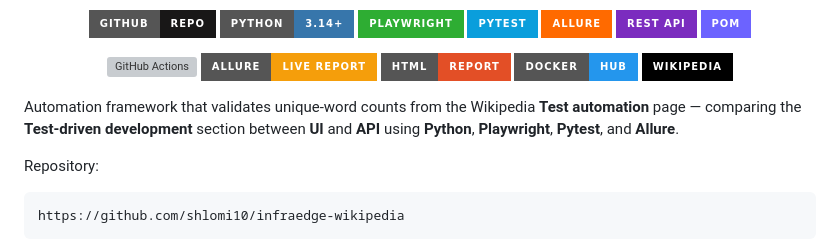
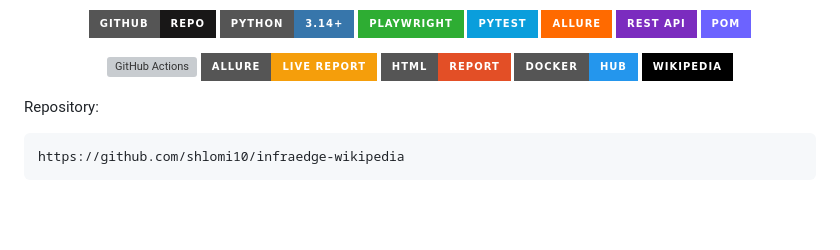
Before and after one commit to shlomi10/infraedge-wikipedia, a Markdown page: README.md, the part around the change. Drawn GitHub-style; badges without logos; blank space fills up the shorter version; grey boxes are pictures that could not be loaded.

Commit message:
Remove the redundant README intro under the header.

```diff
--- a/README.md
+++ b/README.md
@@ -31,8 +31,6 @@
   <a href="https://hub.docker.com/r/shlomi10/infraedge-wikipedia"><img src="https://img.shields.io/badge/Docker-Hub-2496ED?style=for-the-badge&logo=docker&logoColor=white" alt="Docker"></a>
   <a href="https://en.wikipedia.org/wiki/Test_automation"><img src="https://img.shields.io/badge/Wikipedia-000000?style=for-the-badge&logo=wikipedia&logoColor=white" alt="Wikipedia"></a>
 </p>
-
-Automation framework that validates unique-word counts from the Wikipedia **Test automation** page — comparing the **Test-driven development** section between **UI** and **API** using **Python**, **Playwright**, **Pytest**, and **Allure**.
 
 Repository:
 
```
